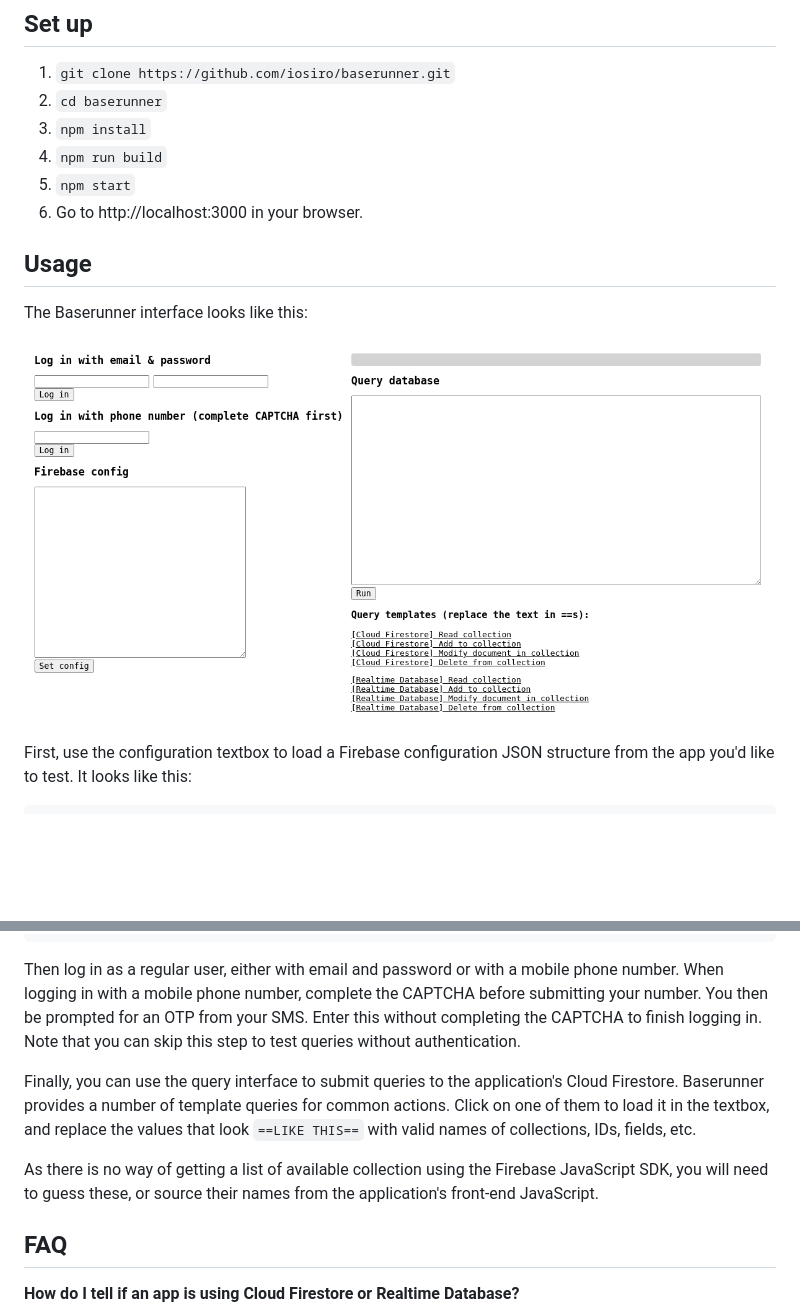
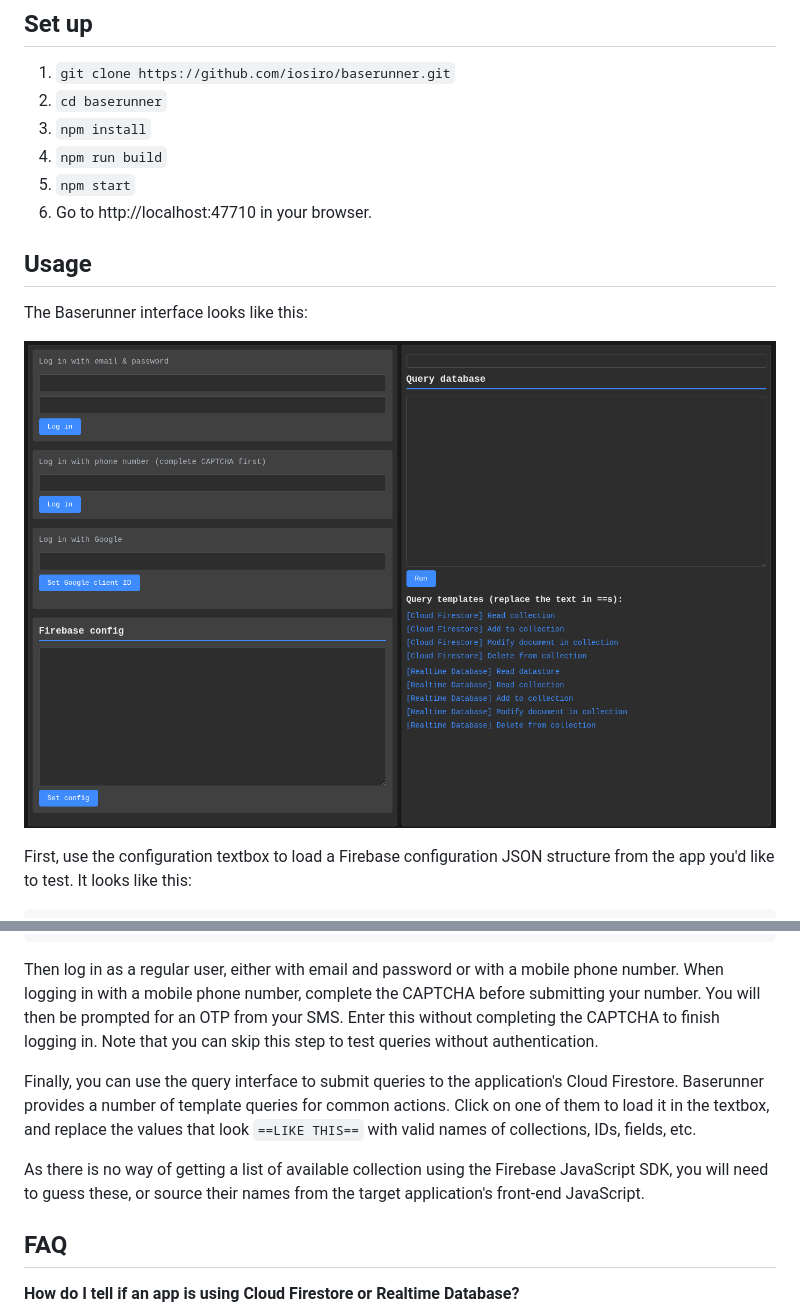
Before and after one commit to iosiro/baserunner, a Markdown page: README.md, 2 parts joined by grey strips. Drawn GitHub-style; pictures changed too: baserunner.png; blank space fills up the shorter version.

````diff
--- a/README.md
+++ b/README.md
@@ -11,7 +11,7 @@ A tool for exploring and exploiting Firebase datastores. See [this post on our b
 3. `npm install`
 4. `npm run build`
 5. `npm start`
-6. Go to http://localhost:3000 in your browser.
+6. Go to http://localhost:47710 in your browser.
 
 ## Usage
 
@@ -35,11 +35,11 @@ First, use the configuration textbox to load a Firebase configuration JSON struc
 }
 ```
 
-Then log in as a regular user, either with email and password or with a mobile phone number. When logging in with a mobile phone number, complete the CAPTCHA before submitting your number. You then be prompted for an OTP from your SMS. Enter this without completing the CAPTCHA to finish logging in. Note that you can skip this step to test queries without authentication.
+Then log in as a regular user, either with email and password or with a mobile phone number. When logging in with a mobile phone number, complete the CAPTCHA before submitting your number. You will then be prompted for an OTP from your SMS. Enter this without completing the CAPTCHA to finish logging in. Note that you can skip this step to test queries without authentication.
 
 Finally, you can use the query interface to submit queries to the application's Cloud Firestore. Baserunner provides a number of template queries for common actions. Click on one of them to load it in the textbox, and replace the values that look `==LIKE THIS==` with valid names of collections, IDs, fields, etc.
 
-As there is no way of getting a list of available collection using the Firebase JavaScript SDK, you will need to guess these, or source their names from the application's front-end JavaScript.
+As there is no way of getting a list of available collection using the Firebase JavaScript SDK, you will need to guess these, or source their names from the target application's front-end JavaScript.
 
 ## FAQ
 
````
